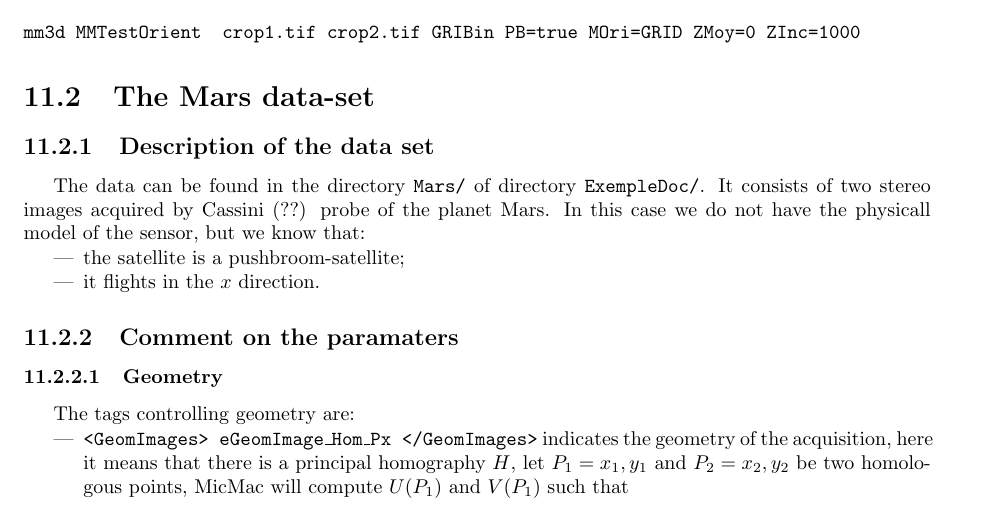
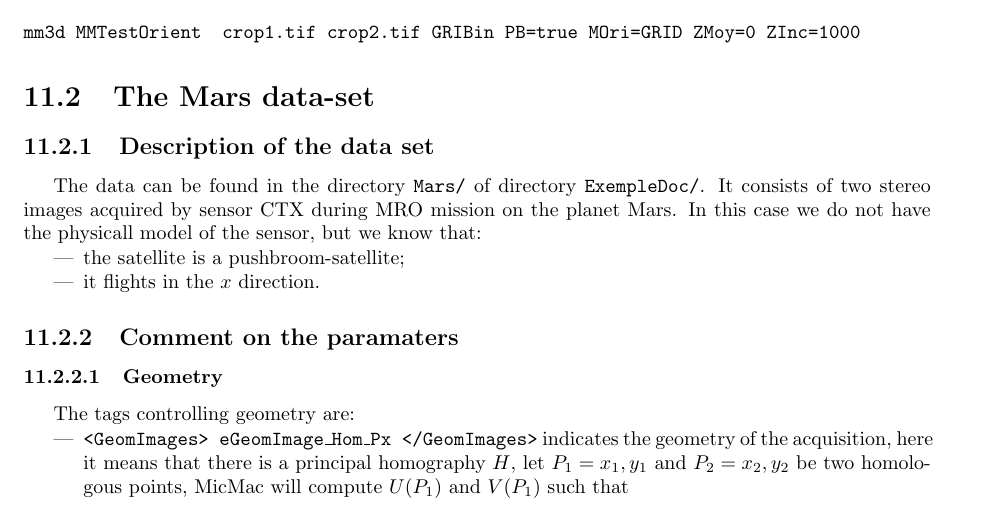
Before and after one commit to gmaillet/DocMicMac, a LaTeX thesis (Documentation/DocMicMac.tex, which reads Documentation/Generalites/UseCase2D.tex): part of page 162 of 283, cut so that both start at the same text. Compiled offline with pdfLaTeX.

Commit message:
Truc mineurs

```diff
--- a/Documentation/Generalites/UseCase2D.tex
+++ b/Documentation/Generalites/UseCase2D.tex
@@ -204,7 +204,7 @@ hue colour}
 \subsection{Description of the data set}
 
 The data can be found in the directory {\tt Mars/} of directory {\tt ExempleDoc/}.
-It consists of two stereo images acquired by Cassini (??) probe of the planet Mars. In this case
+It consists of two stereo images acquired by sensor CTX during MRO mission on the planet Mars. In this case
 we do not have the physicall model of the sensor, but we know that:
 
 \begin{itemize}
```
